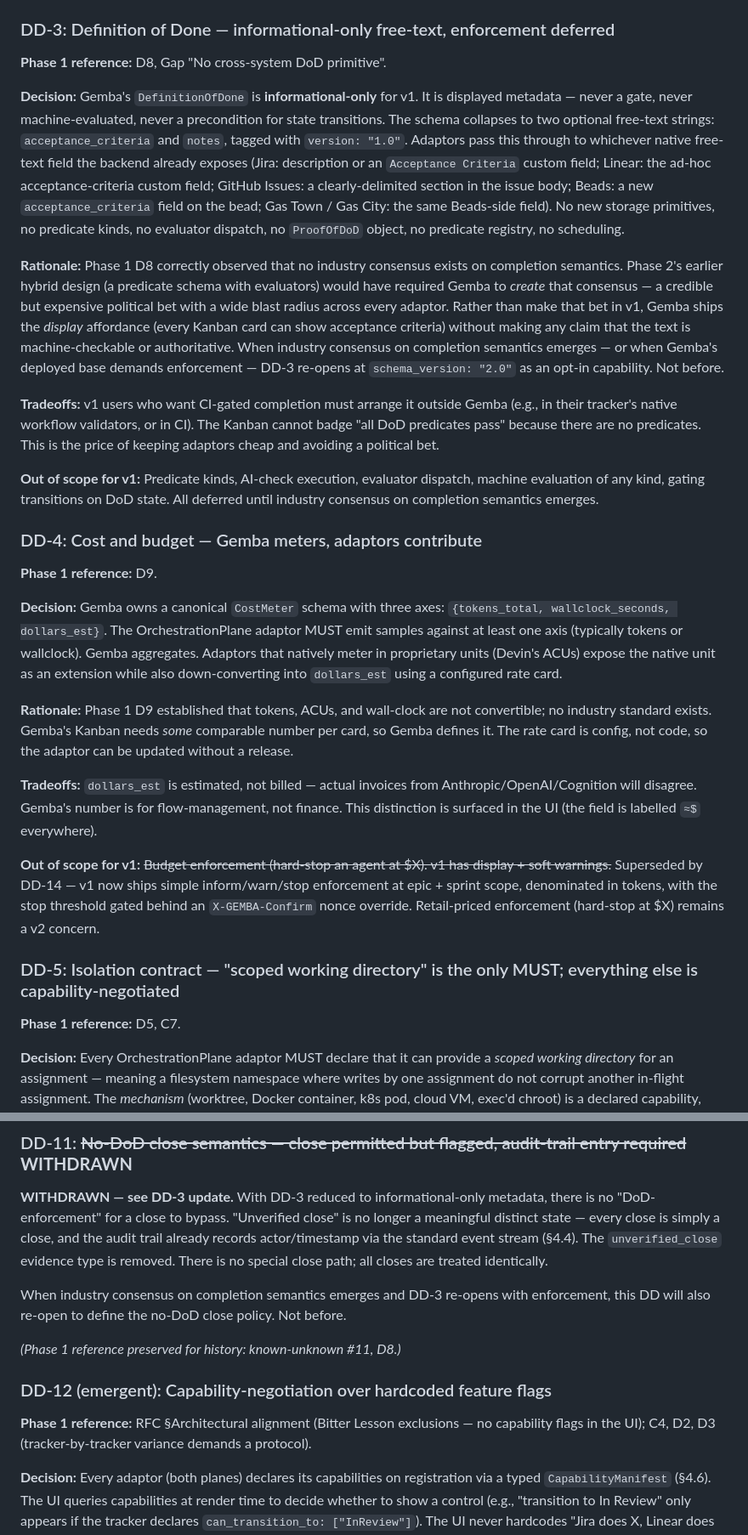
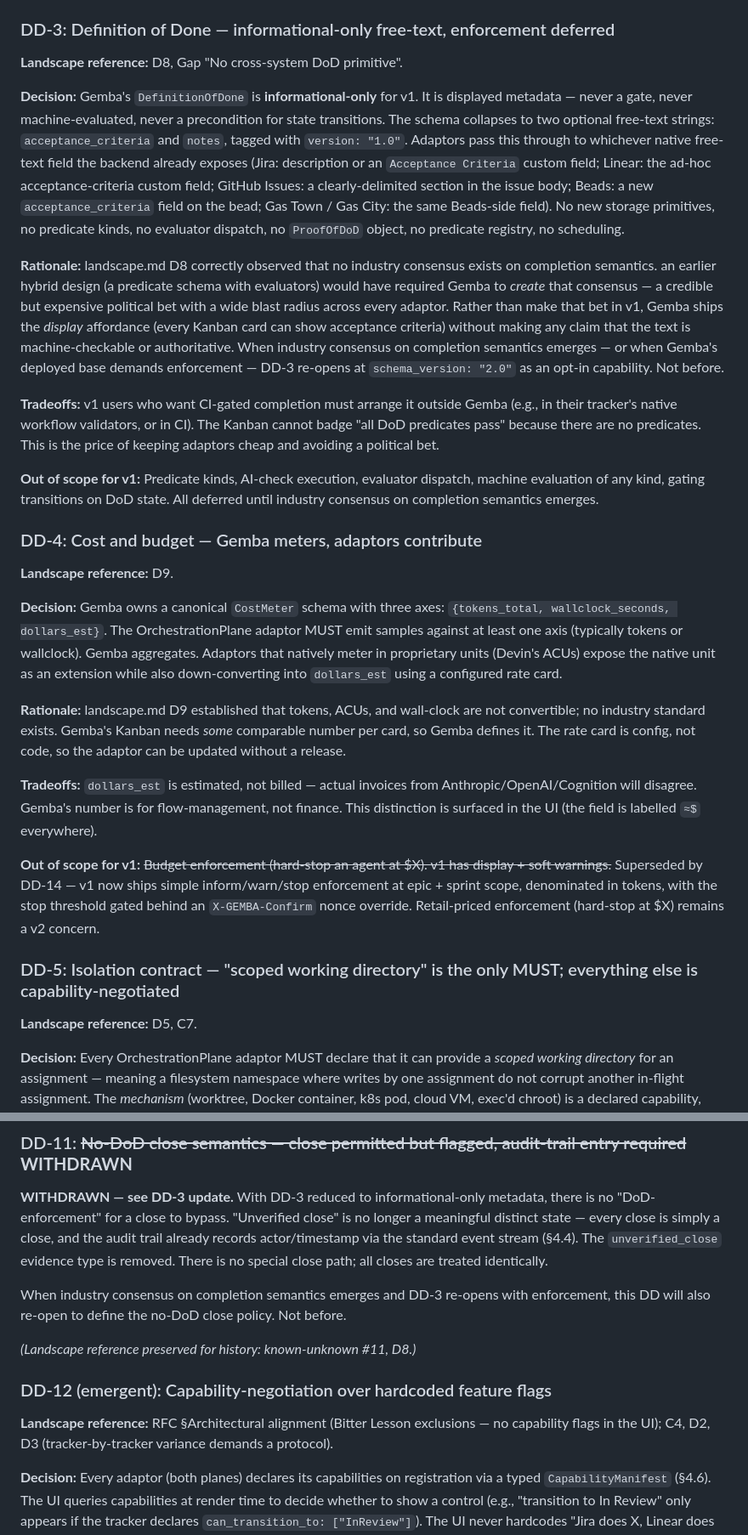
Before and after one commit to MikeBengtson/gemba-prime, a Markdown page: domain.md, 2 parts joined by grey strips. Shown at 85% size. Rendered like a GitHub page.

```diff
--- a/domain.md
+++ b/domain.md
@@ -50,11 +50,11 @@ Phase 1 §6 listed 11 known-unknowns. Each is resolved below. Numbering is stabl
 
 ### DD-3: Definition of Done — informational-only free-text, enforcement deferred
 
-**Phase 1 reference:** D8, Gap "No cross-system DoD primitive".
+**Landscape reference:** D8, Gap "No cross-system DoD primitive".
 
 **Decision:** Gemba's `DefinitionOfDone` is **informational-only** for v1. It is displayed metadata — never a gate, never machine-evaluated, never a precondition for state transitions. The schema collapses to two optional free-text strings: `acceptance_criteria` and `notes`, tagged with `version: "1.0"`. Adaptors pass this through to whichever native free-text field the backend already exposes (Jira: description or an `Acceptance Criteria` custom field; Linear: the ad-hoc acceptance-criteria custom field; GitHub Issues: a clearly-delimited section in the issue body; Beads: a new `acceptance_criteria` field on the bead; Gas Town / Gas City: the same Beads-side field). No new storage primitives, no predicate kinds, no evaluator dispatch, no `ProofOfDoD` object, no predicate registry, no scheduling.
 
-**Rationale:** Phase 1 D8 correctly observed that no industry consensus exists on completion semantics. Phase 2's earlier hybrid design (a predicate schema with evaluators) would have required Gemba to *create* that consensus — a credible but expensive political bet with a wide blast radius across every adaptor. Rather than make that bet in v1, Gemba ships the *display* affordance (every Kanban card can show acceptance criteria) without making any claim that the text is machine-checkable or authoritative. When industry consensus on completion semantics emerges — or when Gemba's deployed base demands enforcement — DD-3 re-opens at `schema_version: "2.0"` as an opt-in capability. Not before.
+**Rationale:** landscape.md D8 correctly observed that no industry consensus exists on completion semantics. an earlier hybrid design (a predicate schema with evaluators) would have required Gemba to *create* that consensus — a credible but expensive political bet with a wide blast radius across every adaptor. Rather than make that bet in v1, Gemba ships the *display* affordance (every Kanban card can show acceptance criteria) without making any claim that the text is machine-checkable or authoritative. When industry consensus on completion semantics emerges — or when Gemba's deployed base demands enforcement — DD-3 re-opens at `schema_version: "2.0"` as an opt-in capability. Not before.
 
 **Tradeoffs:** v1 users who want CI-gated completion must arrange it outside Gemba (e.g., in their tracker's native workflow validators, or in CI). The Kanban cannot badge "all DoD predicates pass" because there are no predicates. This is the price of keeping adaptors cheap and avoiding a political bet.
 
@@ -62,11 +62,11 @@ Phase 1 §6 listed 11 known-unknowns. Each is resolved below. Numbering is stabl
 
 ### DD-4: Cost and budget — Gemba meters, adaptors contribute
 
-**Phase 1 reference:** D9.
+**Landscape reference:** D9.
 
 **Decision:** Gemba owns a canonical `CostMeter` schema with three axes: `{tokens_total, wallclock_seconds, dollars_est}`. The OrchestrationPlane adaptor MUST emit samples against at least one axis (typically tokens or wallclock). Gemba aggregates. Adaptors that natively meter in proprietary units (Devin's ACUs) expose the native unit as an extension while also down-converting into `dollars_est` using a configured rate card.
 
-**Rationale:** Phase 1 D9 established that tokens, ACUs, and wall-clock are not convertible; no industry standard exists. Gemba's Kanban needs *some* comparable number per card, so Gemba defines it. The rate card is config, not code, so the adaptor can be updated without a release.
+**Rationale:** landscape.md D9 established that tokens, ACUs, and wall-clock are not convertible; no industry standard exists. Gemba's Kanban needs *some* comparable number per card, so Gemba defines it. The rate card is config, not code, so the adaptor can be updated without a release.
 
 **Tradeoffs:** `dollars_est` is estimated, not billed — actual invoices from Anthropic/OpenAI/Cognition will disagree. Gemba's number is for flow-management, not finance. This distinction is surfaced in the UI (the field is labelled `≈$` everywhere).
 
@@ -74,7 +74,7 @@ Phase 1 §6 listed 11 known-unknowns. Each is resolved below. Numbering is stabl
 
 ### DD-5: Isolation contract — "scoped working directory" is the only MUST; everything else is capability-negotiated
 
-**Phase 1 reference:** D5, C7.
+**Landscape reference:** D5, C7.
 
 **Decision:** Every OrchestrationPlane adaptor MUST declare that it can provide a *scoped working directory* for an assignment — meaning a filesystem namespace where writes by one assignment do not corrupt another in-flight assignment. The *mechanism* (worktree, Docker container, k8s pod, cloud VM, exec'd chroot) is a declared capability, negotiated at registration, and surfaced in the UI (`Workspace.isolation_kind`). Anything stronger than "scoped working directory" (network isolation, resource limits, snapshot/restore) is optional capability.
 
@@ -155,11 +155,11 @@ MCP is the **recommended** transport for new OrchestrationPlane adaptors because
 
 When industry consensus on completion semantics emerges and DD-3 re-opens with enforcement, this DD will also re-open to define the no-DoD close policy. Not before.
 
-*(Phase 1 reference preserved for history: known-unknown #11, D8.)*
+*(Landscape reference preserved for history: known-unknown #11, D8.)*
 
 ### DD-12 (emergent): Capability-negotiation over hardcoded feature flags
 
-**Phase 1 reference:** RFC §Architectural alignment (Bitter Lesson exclusions — no capability flags in the UI); C4, D2, D3 (tracker-by-tracker variance demands a protocol).
+**Landscape reference:** RFC §Architectural alignment (Bitter Lesson exclusions — no capability flags in the UI); C4, D2, D3 (tracker-by-tracker variance demands a protocol).
 
 **Decision:** Every adaptor (both planes) declares its capabilities on registration via a typed `CapabilityManifest` (§4.6). The UI queries capabilities at render time to decide whether to show a control (e.g., "transition to In Review" only appears if the tracker declares `can_transition_to: ["InReview"]`). The UI never hardcodes "Jira does X, Linear does Y."
 
```
Also changed, not shown: other parts of domain.md (+14 -14 lines).
